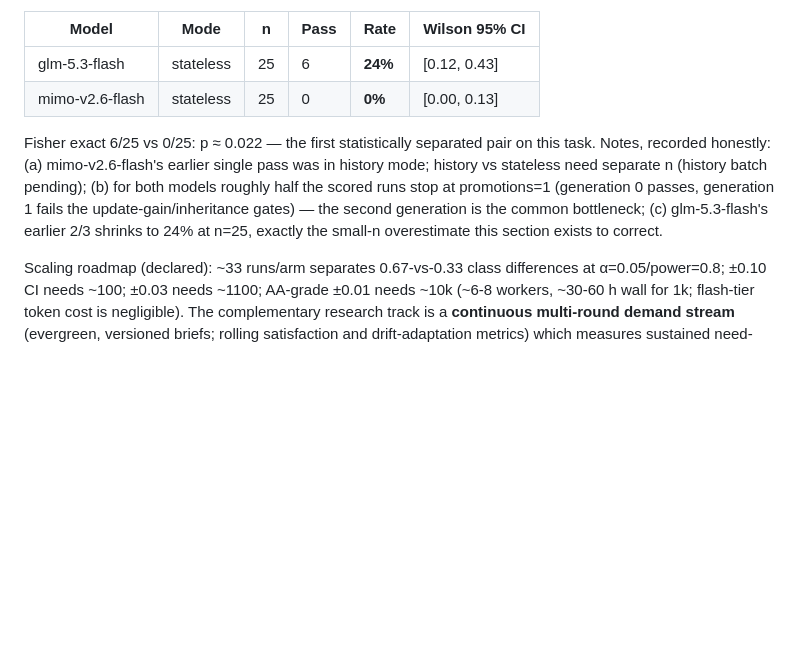
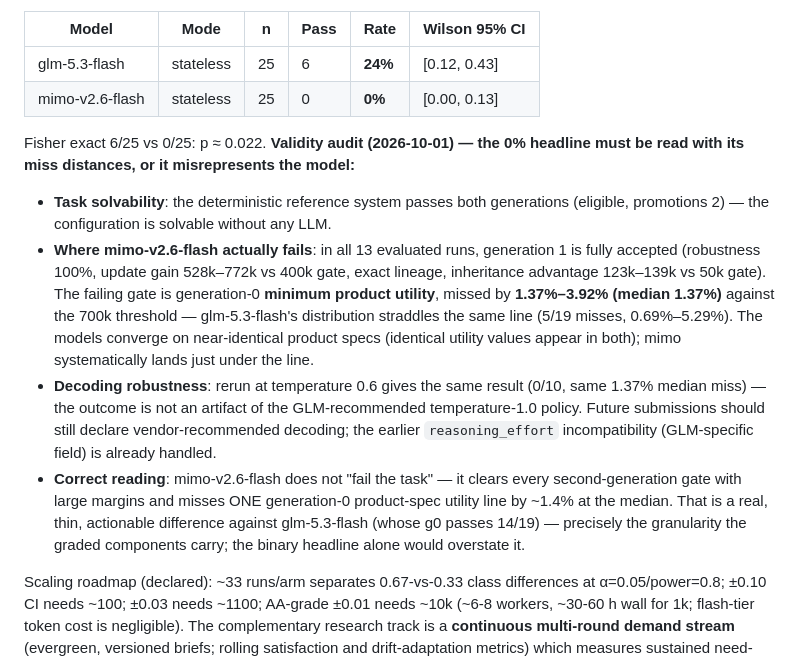
Before and after one commit to DataFlux-Robot/MechanogenesisBench, a Markdown page: docs/LEADERBOARD.md, the part around the change. Drawn GitHub-style; blank space fills up the shorter version.

Commit message:
docs: validity audit - miss-distance reporting, reference solvability, decoding robustness (fixes 0%-headline misreading)

```diff
--- a/docs/LEADERBOARD.md
+++ b/docs/LEADERBOARD.md
@@ -42,13 +42,28 @@ replicates (`tools/batch_runs.py`, parallel workers, fresh run roots):
 | glm-5.3-flash | stateless | 25 | 6 | **24%** | [0.12, 0.43] |
 | mimo-v2.6-flash | stateless | 25 | 0 | **0%** | [0.00, 0.13] |
 
-Fisher exact 6/25 vs 0/25: p ≈ 0.022 — the first statistically separated pair on this
-task. Notes, recorded honestly: (a) mimo-v2.6-flash's earlier single pass was in history
-mode; history vs stateless need separate n (history batch pending); (b) for both models
-roughly half the scored runs stop at promotions=1 (generation 0 passes, generation 1 fails
-the update-gain/inheritance gates) — the second generation is the common bottleneck;
-(c) glm-5.3-flash's earlier 2/3 shrinks to 24% at n=25, exactly the small-n overestimate
-this section exists to correct.
+Fisher exact 6/25 vs 0/25: p ≈ 0.022. **Validity audit (2026-10-01) — the 0% headline
+must be read with its miss distances, or it misrepresents the model:**
+
+- **Task solvability**: the deterministic reference system passes both generations
+  (eligible, promotions 2) — the configuration is solvable without any LLM.
+- **Where mimo-v2.6-flash actually fails**: in all 13 evaluated runs, generation 1 is
+  fully accepted (robustness 100%, update gain 528k–772k vs 400k gate, exact lineage,
+  inheritance advantage 123k–139k vs 50k gate). The failing gate is generation-0
+  **minimum product utility**, missed by **1.37%–3.92% (median 1.37%)** against the
+  700k threshold — glm-5.3-flash's distribution straddles the same line (5/19 misses,
+  0.69%–5.29%). The models converge on near-identical product specs (identical utility
+  values appear in both); mimo systematically lands just under the line.
+- **Decoding robustness**: rerun at temperature 0.6 gives the same result (0/10, same
+  1.37% median miss) — the outcome is not an artifact of the GLM-recommended
+  temperature-1.0 policy. Future submissions should still declare vendor-recommended
+  decoding; the earlier `reasoning_effort` incompatibility (GLM-specific field) is
+  already handled.
+- **Correct reading**: mimo-v2.6-flash does not "fail the task" — it clears every
+  second-generation gate with large margins and misses ONE generation-0 product-spec
+  utility line by ~1.4% at the median. That is a real, thin, actionable difference
+  against glm-5.3-flash (whose g0 passes 14/19) — precisely the granularity the graded
+  components carry; the binary headline alone would overstate it.
 
 Scaling roadmap (declared): ~33 runs/arm separates 0.67-vs-0.33 class differences at
 α=0.05/power=0.8; ±0.10 CI needs ~100; ±0.03 needs ~1100; AA-grade ±0.01 needs ~10k
```
